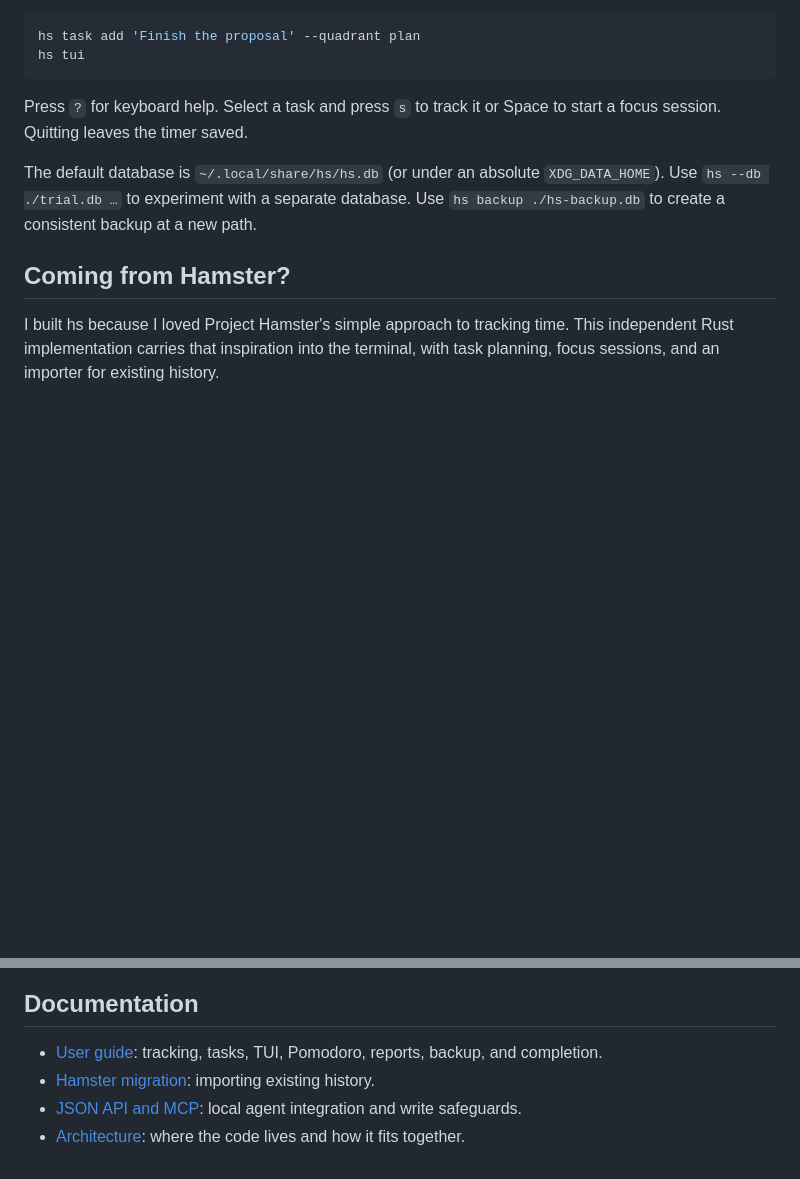
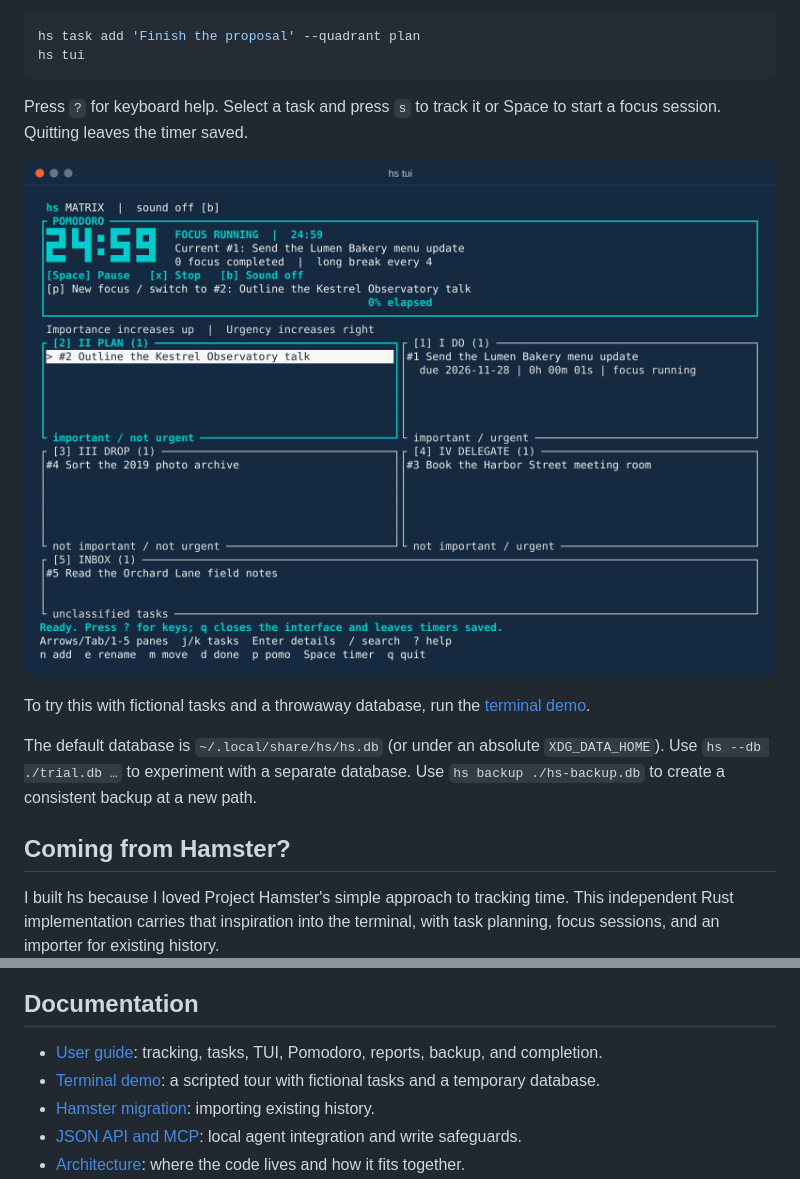
Before and after one commit to trivial-si/hs, a Markdown page: README.md, 2 parts joined by grey strips. GitHub-like rendering; pictures changed too: assets/demo-tui.png (added); blank space fills up the shorter version.

```diff
--- a/README.md
+++ b/README.md
@@ -46,6 +46,10 @@ hs tui
 
 Press `?` for keyboard help. Select a task and press `s` to track it or Space to start a focus session. Quitting leaves the timer saved.
 
+[![The hs terminal interface: a running focus session above an Eisenhower matrix of fictional tasks](assets/demo-tui.png)](docs/demo.md)
+
+To try this with fictional tasks and a throwaway database, run the [terminal demo](docs/demo.md).
+
 The default database is `~/.local/share/hs/hs.db` (or under an absolute `XDG_DATA_HOME`). Use `hs --db ./trial.db …` to experiment with a separate database. Use `hs backup ./hs-backup.db` to create a consistent backup at a new path.
 
 ## Coming from Hamster?
@@ -59,6 +63,7 @@ Read the [migration guide](docs/hamster.md) for supported schemas, a trial impor
 ## Documentation
 
 - [User guide](docs/guide.md): tracking, tasks, TUI, Pomodoro, reports, backup, and completion.
+- [Terminal demo](docs/demo.md): a scripted tour with fictional tasks and a temporary database.
 - [Hamster migration](docs/hamster.md): importing existing history.
 - [JSON API and MCP](docs/agents.md): local agent integration and write safeguards.
 - [Architecture](docs/architecture.md): where the code lives and how it fits together.
```
Also changed, not shown: CHANGELOG.md (+1 -0 lines), assets/README.md (+2 -0 lines), docs/demo.md (added, +47 -0 lines), 3 other files.
